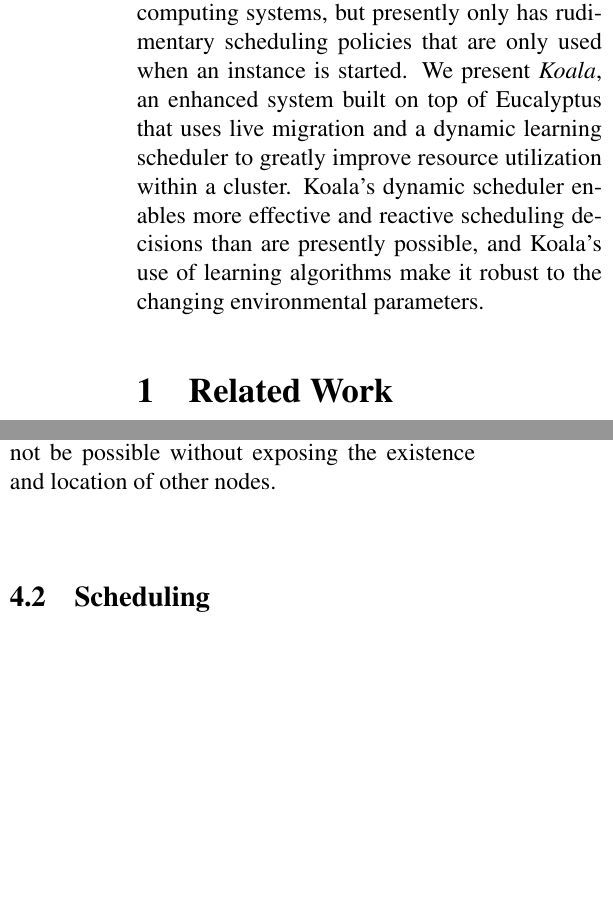
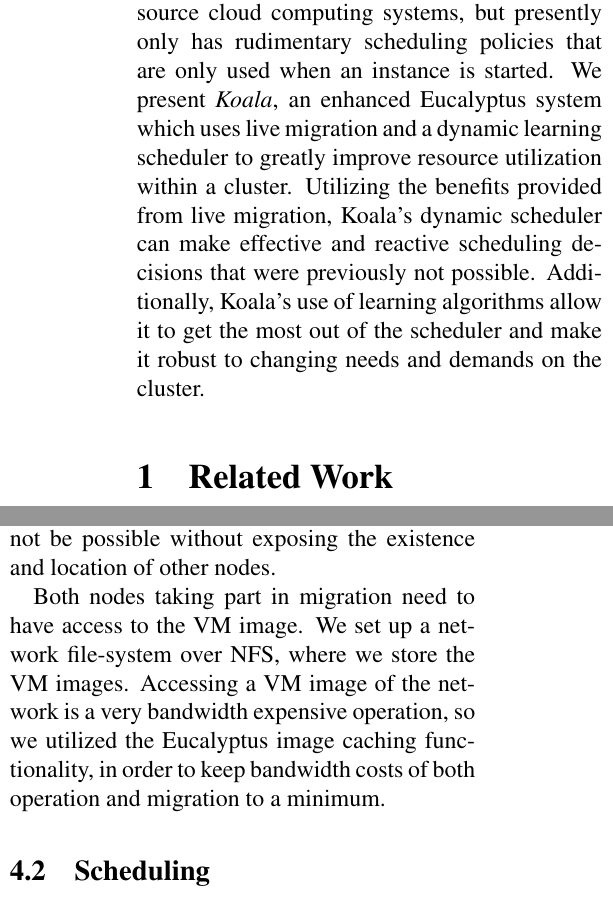
Before and after one commit to cs525-koala/documents, a LaTeX paper (midterm/paper.tex, which reads midterm/abstract.tex, midterm/implementation.tex): two parts of the columns of pages 1 and 5 of 8 before the commit and two parts of the columns of pages 1 and 5 of 9 after it, joined at a grey line, cut so that both start at the same text, the shorter picture padded with empty space. Compiled offline with pdfLaTeX.

Commit message:
Abstract + implementation work

```diff
--- a/midterm/abstract.tex
+++ b/midterm/abstract.tex
@@ -6,11 +6,7 @@
 an infrastructure that has contributed a great deal of work to this area.  It is
 one of the most common open source cloud computing systems, but presently only
 has rudimentary scheduling policies that are only used when an instance is
-started.  We present \emph{Koala}, an enhanced system built on top of Eucalyptus
-that uses live migration and a dynamic learning scheduler to greatly improve
-resource utilization within a cluster.  Koala's dynamic scheduler enables more
-effective and reactive scheduling decisions than are presently possible, and
-Koala's use of learning algorithms make it robust to the changing environmental
-parameters.
+started.  We present \emph{Koala}, an enhanced Eucalyptus system which uses live
+migration and a dynamic learning scheduler to greatly improve resource utilization within a cluster.  Utilizing the benefits provided from live migration, Koala's dynamic scheduler can make effective and reactive scheduling decisions that were previously not possible.  Additionally, Koala's use of learning algorithms allow it to get the most out of the scheduler and make it robust to changing needs and demands on the cluster.
 %Wish we could back this up with evaluation results :/
 \end{abstract}
--- a/midterm/implementation.tex
+++ b/midterm/implementation.tex
@@ -6,13 +6,11 @@
 
 In the implementation of our project, we hit an unexpected roadblock.  Eucalyptus did not support live migration, a method for moving running VMs between nodes.  Unfortunately we had intended to utilize live migration heavily within our scheduler, so we set forth to implement it.  We modified Eucalyptus to support live migration.  This involved leveraging libvirt, the virtualization toolkit used by Eucalyptus, in order to perform the migration.  Additionally, extensive modification of Eucalyptus was required to communicate with libvirt and to manage its state during migration.
 
-% Do we sufficiently explain these components in the background section?
 Libvirt, the Eucalyptus node controller, and the Eucalyptus cluster controllers all have very different views of the state of VMs.  Libvirt supports specific states of the VMs in respect to their status on an individual machine. This means that migration is transparent, and during migration various states (running, paused, etc) are visible on both machines taking part in migration.  The default node controller and cluster controller are (by design) unaware of migrating VMs, and quickly report failures when VMs are migrated unexpectedly (this can be done easily by issuing libvirt commands outside of eucalyptus) as their state becomes confused.  The node controllers had to be modified to account for the respective states (both in respect to libvirt and migration), and to be robust to a wide variety of cases such as internal shutdown or VM/node failure.  The cluster controller has to manage its respective state for both nodes in addition to transmitting the relevant Node Controller state for the VMs and the controller itself.  Additionally the cluster controller has to reason about this migration state when reporting to the cloud the status of a particular instance.
 
 The very nature of migration involves slightly breaking the Eucalyptus model of communication between controllers.  Initially, nodes only communicated with their respective cluster controller and (ignoring what occurs in the instances themselves) are completely oblivious to each others existence.  The process of migration fundamentally involves sending the entirety of the state of a VM (in the form of a disk image, kernel, ramdisk, and memory pages) to another node.  Short of redirecting this communication through the cluster, which would generate significant bandwidth, or using special routing hardware to mask the transmission, migration would not be possible without exposing the existence and location of other nodes.
 
-% WD: Discuss shared storage architecture as solution to not sending the disk image and whatnot node<-->node?
-
+Both nodes taking part in migration need to have access to the VM image.  We set up a network file-system over NFS, where we store the VM images.  Accessing a VM image of the network is a very bandwidth expensive operation, so we utilized the Eucalyptus image caching functionality, in order to keep bandwidth costs of both operation and migration to a minimum.
 
 \subsection{Scheduling}
 
```
